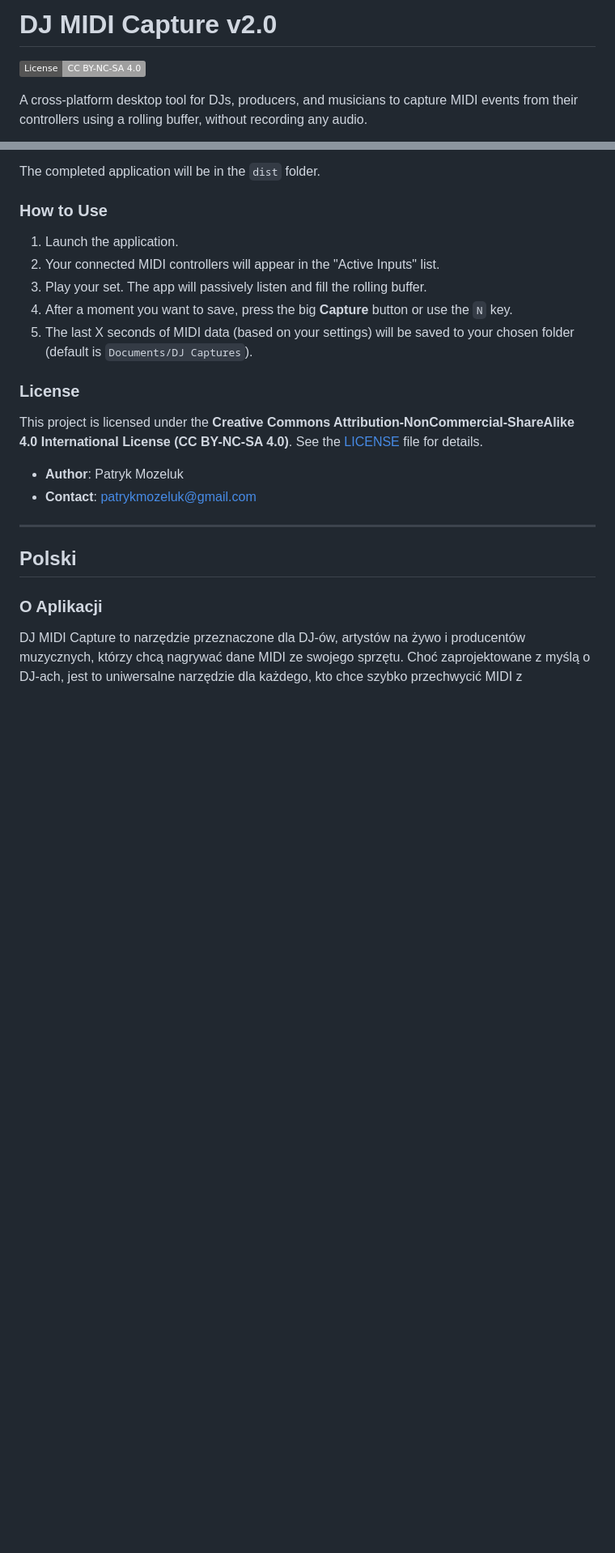
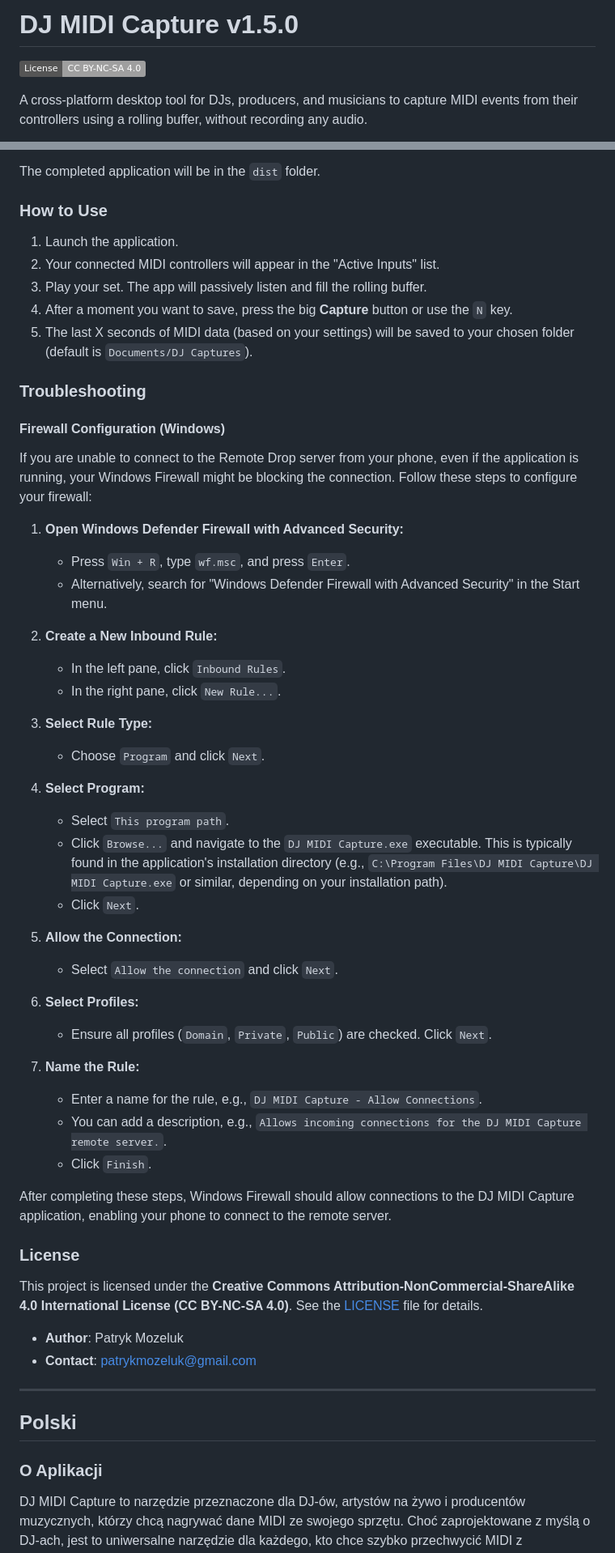
Before and after one commit to patrykmozeluk-cloud/DJ-MIDI, a Markdown page: README.md, 2 parts joined by grey strips. Shown: that part at 81% size. GitHub-like rendering; badges without logos; blank space fills up the shorter version.

Commit message:
Update version and add troubleshooting section
Updated version number from v2.0 to v1.5.0 and added troubleshooting section for Windows Firewall configuration.

```diff
--- a/README.md
+++ b/README.md
@@ -1,4 +1,4 @@
-# DJ MIDI Capture v2.0
+# DJ MIDI Capture v1.5.0
 
 ![License: CC BY-NC-SA 4.0](https://img.shields.io/badge/License-CC%20BY--NC--SA%204.0-lightgrey.svg)
 
@@ -58,6 +58,41 @@ The completed application will be in the `dist` folder.
 3.  Play your set. The app will passively listen and fill the rolling buffer.
 4.  After a moment you want to save, press the big **Capture** button or use the `N` key.
 5.  The last X seconds of MIDI data (based on your settings) will be saved to your chosen folder (default is `Documents/DJ Captures`).
+
+### Troubleshooting
+
+#### Firewall Configuration (Windows)
+
+If you are unable to connect to the Remote Drop server from your phone, even if the application is running, your Windows Firewall might be blocking the connection. Follow these steps to configure your firewall:
+
+1.  **Open Windows Defender Firewall with Advanced Security:**
+    *   Press `Win + R`, type `wf.msc`, and press `Enter`.
+    *   Alternatively, search for "Windows Defender Firewall with Advanced Security" in the Start menu.
+
+2.  **Create a New Inbound Rule:**
+    *   In the left pane, click `Inbound Rules`.
+    *   In the right pane, click `New Rule...`.
+
+3.  **Select Rule Type:**
+    *   Choose `Program` and click `Next`.
+
+4.  **Select Program:**
+    *   Select `This program path`.
+    *   Click `Browse...` and navigate to the `DJ MIDI Capture.exe` executable. This is typically found in the application's installation directory (e.g., `C:\Program Files\DJ MIDI Capture\DJ MIDI Capture.exe` or similar, depending on your installation path).
+    *   Click `Next`.
+
+5.  **Allow the Connection:**
+    *   Select `Allow the connection` and click `Next`.
+
+6.  **Select Profiles:**
+    *   Ensure all profiles (`Domain`, `Private`, `Public`) are checked. Click `Next`.
+
+7.  **Name the Rule:**
+    *   Enter a name for the rule, e.g., `DJ MIDI Capture - Allow Connections`.
+    *   You can add a description, e.g., `Allows incoming connections for the DJ MIDI Capture remote server.`.
+    *   Click `Finish`.
+
+After completing these steps, Windows Firewall should allow connections to the DJ MIDI Capture application, enabling your phone to connect to the remote server.
 
 ### License
 
```
Also changed, not shown: other parts of README.md (+35 -0 lines).
